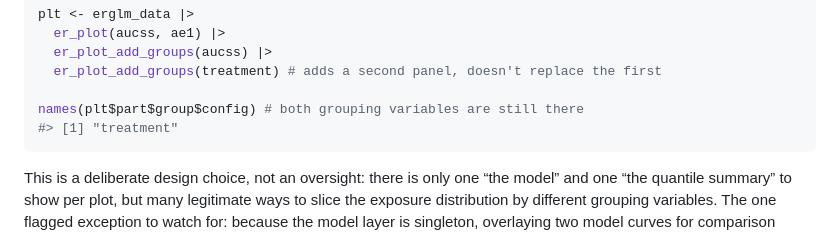
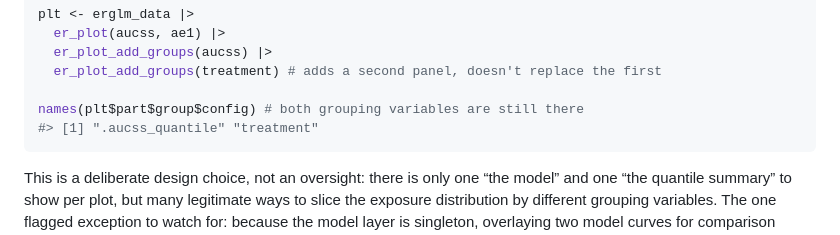
Before and after one commit to djnavarro/erplots, a Markdown page: articles/design.md, the part around the change. Rendered like a GitHub page.

````diff
--- a/articles/design.md
+++ b/articles/design.md
@@ -104,7 +104,7 @@ plt <- erglm_data |>
   er_plot_add_groups(treatment) # adds a second panel, doesn't replace the first
 
 names(plt$part$group$config) # both grouping variables are still there
-#> [1] "treatment"
+#> [1] ".aucss_quantile" "treatment"
 ```
 
 This is a deliberate design choice, not an oversight: there is only one
````
Also changed, not shown: reference/er_plot_add_groups.md (+4 -1 lines), reference/er_plot_add_groups-2.png, 4 other files.
